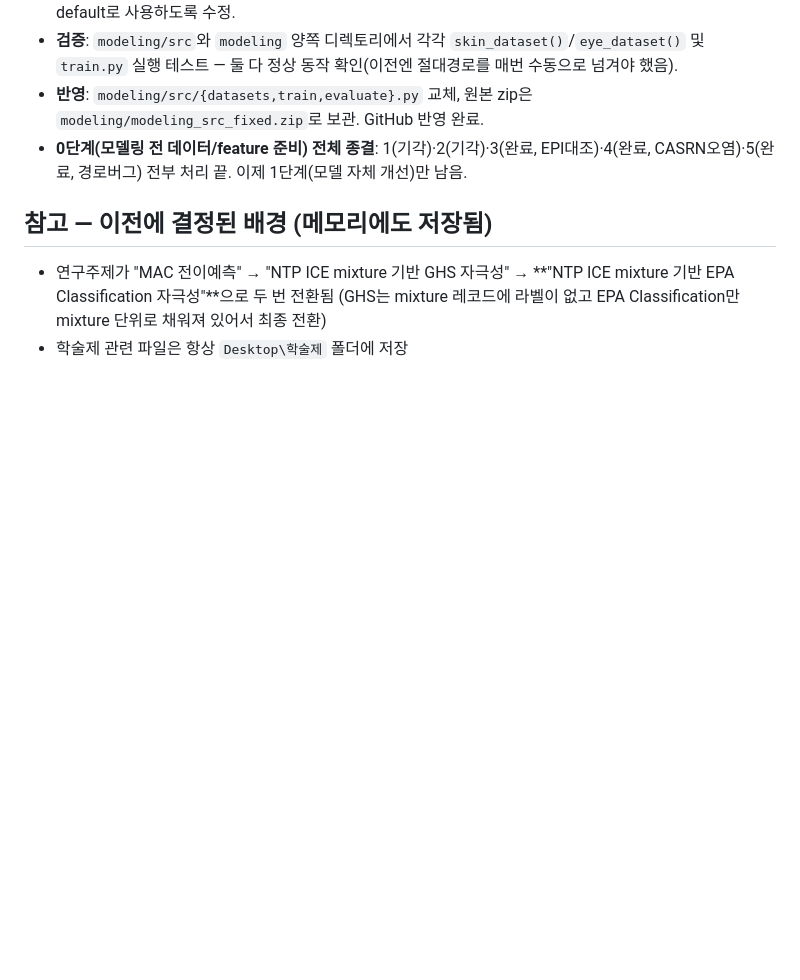
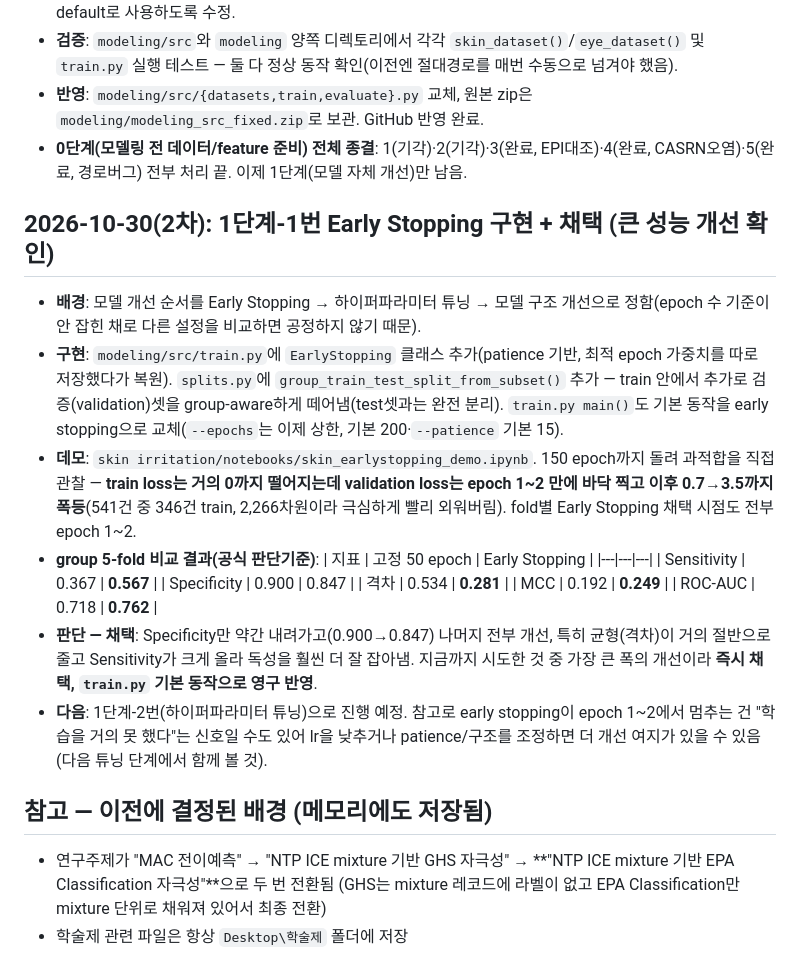
Before and after one commit to tjdbf061106-sketch/COS, a Markdown page: 세팅/진행상황.md, the part around the change. Rendered like a GitHub page; blank space fills up the shorter version.

Commit message:
Log Early Stopping results in progress notes

```diff
--- a/세팅/진행상황.md
+++ b/세팅/진행상황.md
@@ -610,6 +610,21 @@
 - **반영**: `modeling/src/{datasets,train,evaluate}.py` 교체, 원본 zip은 `modeling/modeling_src_fixed.zip`로 보관. GitHub 반영 완료.
 - **0단계(모델링 전 데이터/feature 준비) 전체 종결**: 1(기각)·2(기각)·3(완료, EPI대조)·4(완료, CASRN오염)·5(완료, 경로버그) 전부 처리 끝. 이제 1단계(모델 자체 개선)만 남음.
 
+## 2026-10-30(2차): 1단계-1번 Early Stopping 구현 + 채택 (큰 성능 개선 확인)
+- **배경**: 모델 개선 순서를 Early Stopping → 하이퍼파라미터 튜닝 → 모델 구조 개선으로 정함(epoch 수 기준이 안 잡힌 채로 다른 설정을 비교하면 공정하지 않기 때문).
+- **구현**: `modeling/src/train.py`에 `EarlyStopping` 클래스 추가(patience 기반, 최적 epoch 가중치를 따로 저장했다가 복원). `splits.py`에 `group_train_test_split_from_subset()` 추가 — train 안에서 추가로 검증(validation)셋을 group-aware하게 떼어냄(test셋과는 완전 분리). `train.py main()`도 기본 동작을 early stopping으로 교체(`--epochs`는 이제 상한, 기본 200·`--patience` 기본 15).
+- **데모**: `skin irritation/notebooks/skin_earlystopping_demo.ipynb`. 150 epoch까지 돌려 과적합을 직접 관찰 — **train loss는 거의 0까지 떨어지는데 validation loss는 epoch 1~2 만에 바닥 찍고 이후 0.7→3.5까지 폭등**(541건 중 346건 train, 2,266차원이라 극심하게 빨리 외워버림). fold별 Early Stopping 채택 시점도 전부 epoch 1~2.
+- **group 5-fold 비교 결과(공식 판단기준)**:
+  | 지표 | 고정 50 epoch | Early Stopping |
+  |---|---|---|
+  | Sensitivity | 0.367 | **0.567** |
+  | Specificity | 0.900 | 0.847 |
+  | 격차 | 0.534 | **0.281** |
+  | MCC | 0.192 | **0.249** |
+  | ROC-AUC | 0.718 | **0.762** |
+- **판단 — 채택**: Specificity만 약간 내려가고(0.900→0.847) 나머지 전부 개선, 특히 균형(격차)이 거의 절반으로 줄고 Sensitivity가 크게 올라 독성을 훨씬 더 잘 잡아냄. 지금까지 시도한 것 중 가장 큰 폭의 개선이라 **즉시 채택, `train.py` 기본 동작으로 영구 반영**.
+- **다음**: 1단계-2번(하이퍼파라미터 튜닝)으로 진행 예정. 참고로 early stopping이 epoch 1~2에서 멈추는 건 "학습을 거의 못 했다"는 신호일 수도 있어 lr을 낮추거나 patience/구조를 조정하면 더 개선 여지가 있을 수 있음(다음 튜닝 단계에서 함께 볼 것).
+
 ## 참고 — 이전에 결정된 배경 (메모리에도 저장됨)
 - 연구주제가 "MAC 전이예측" → "NTP ICE mixture 기반 GHS 자극성" → **"NTP ICE mixture 기반 EPA Classification 자극성"**으로 두 번 전환됨
   (GHS는 mixture 레코드에 라벨이 없고 EPA Classification만 mixture 단위로 채워져 있어서 최종 전환)
```
